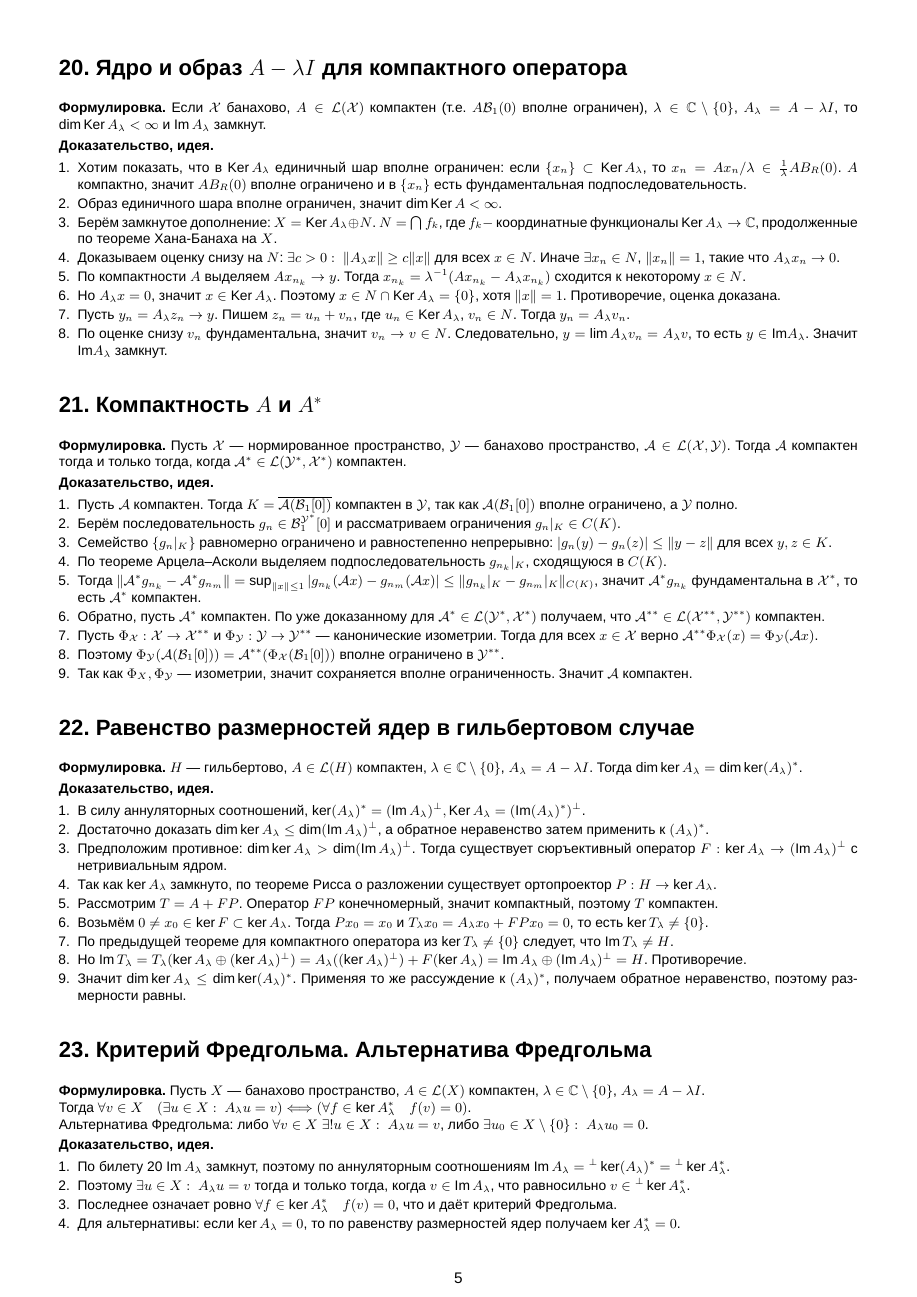
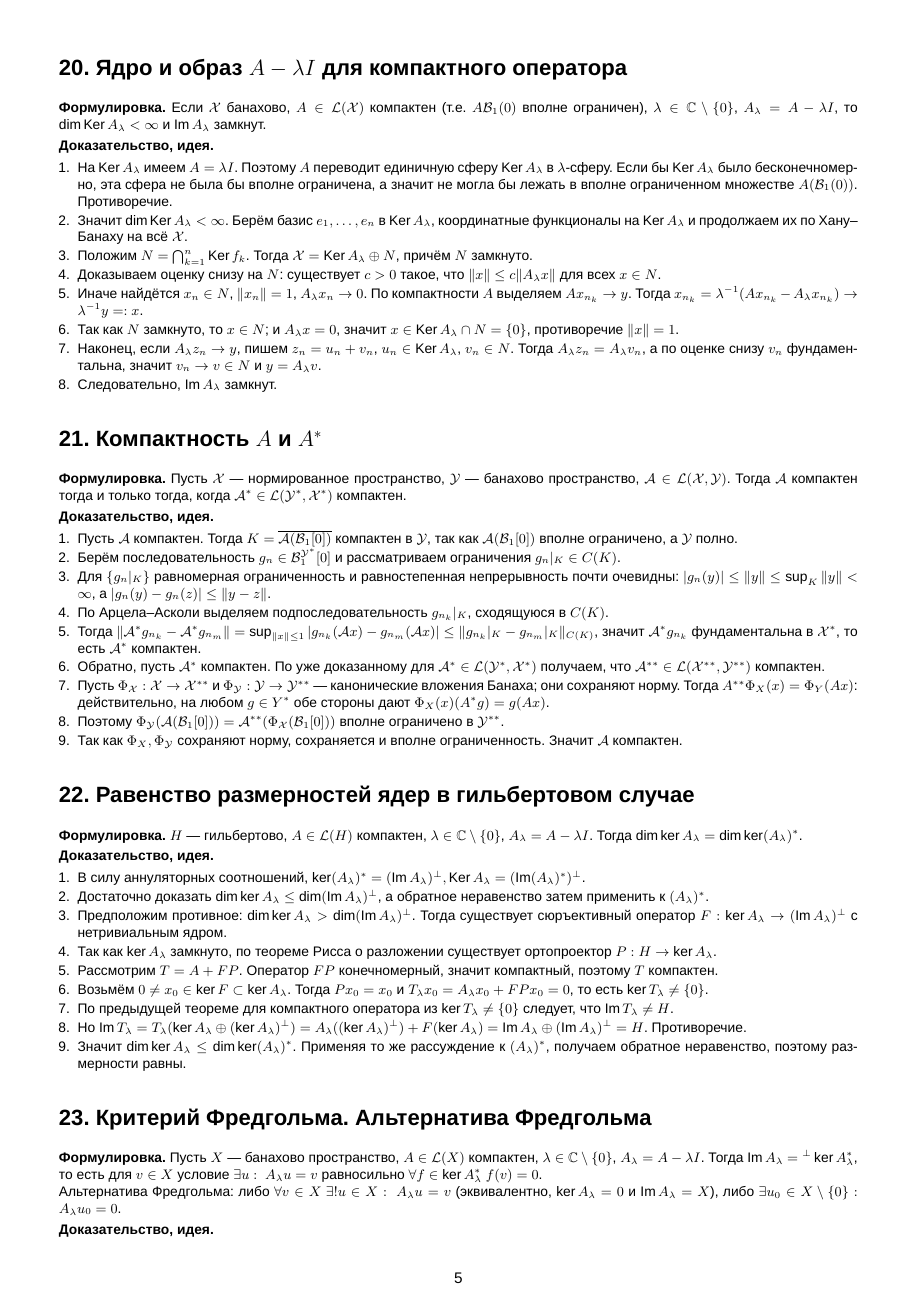
Before and after one commit to DrLomachenko/FuncBomb, a LaTeX problem sheet (exam_cards_1_29.tex): page 5 of 7. Compiled offline with XeLaTeX; a missing font is replaced by an installed copy or a similar font.

Commit message:
Refine Fredholm and compact spectrum cards

```diff
--- a/exam_cards_1_29.tex
+++ b/exam_cards_1_29.tex
@@ -247,20 +247,14 @@
 
 \textbf{Доказательство, идея.}
 \begin{enumerate}
-
-    \item Хотим показать, что в $\Ker A_\lambda$ единичный шар вполне ограничен: если $\{ x_n \} \subset \Ker A_\lambda$, то $x_n=Ax_n/\lambda \in \frac 1 \lambda AB_R(0)$. $A$ компактно, значит $AB_R(0)$ вполне ограничено и в $\{ x_n \}$ есть фундаментальная подпоследовательность.
-    \item Образ единичного шара вполне ограничен, значит $\dim \Ker A < \infty$.
-    \item Берём замкнутое дополнение: $X=\Ker A_\lambda \oplus N$. $N = \bigcap f_k$, где $f_k - $ координатные функционалы $\Ker A_\lambda \rightarrow \mathbb{C}$, продолженные по теореме Хана-Банаха на  $X$.
-
-    \item Доказываем оценку снизу на $N$: $\exists c>0:\ \|A_\lambda x\|\ge c\|x\|$ для всех $x\in N$. Иначе $\exists x_n\in N$, $\|x_n\|=1$, такие что $A_\lambda x_n\to0$.
-
-    \item По компактности $A$ выделяем $Ax_{n_k}\to y$. Тогда $x_{n_k}=\lambda^{-1}(Ax_{n_k}-A_\lambda x_{n_k})$ сходится к некоторому $x\in N$.
-
-    \item Но $A_\lambda x=0$, значит $x\in\Ker A_\lambda$. Поэтому $x\in N\cap\Ker A_\lambda=\{0\}$, хотя $\|x\|=1$. Противоречие, оценка доказана.
-
-    \item Пусть $y_n=A_\lambda z_n\to y$. Пишем $z_n=u_n+v_n$, где $u_n\in\Ker A_\lambda$, $v_n\in N$. Тогда $y_n=A_\lambda v_n$.
-
-    \item По оценке снизу $v_n$ фундаментальна, значит $v_n\to v\in N$. Следовательно, $y=\lim A_\lambda v_n=A_\lambda v$, то есть $y\in \text{Im} A_\lambda$. Значит $\text{Im} A_\lambda$ замкнут.
+    \item На $\Ker A_\lambda$ имеем $A=\lambda I$. Поэтому $A$ переводит единичную сферу $\Ker A_\lambda$ в $\lambda$-сферу. Если бы $\Ker A_\lambda$ было бесконечномерно, эта сфера не была бы вполне ограничена, а значит не могла бы лежать в вполне ограниченном множестве $A(\mathcal B_1(0))$. Противоречие.
+    \item Значит $\dim\Ker A_\lambda<\infty$. Берём базис $e_1,\dots,e_n$ в $\Ker A_\lambda$, координатные функционалы на $\Ker A_\lambda$ и продолжаем их по Хану--Банаху на всё $\X$.
+    \item Положим $N=\bigcap_{k=1}^n\Ker f_k$. Тогда $\X=\Ker A_\lambda\oplus N$, причём $N$ замкнуто.
+    \item Доказываем оценку снизу на $N$: существует $c>0$ такое, что $\|x\|\le c\|A_\lambda x\|$ для всех $x\in N$.
+    \item Иначе найдётся $x_n\in N$, $\|x_n\|=1$, $A_\lambda x_n\to0$. По компактности $A$ выделяем $Ax_{n_k}\to y$. Тогда $x_{n_k}=\lambda^{-1}(Ax_{n_k}-A_\lambda x_{n_k})\to \lambda^{-1}y=:x$.
+    \item Так как $N$ замкнуто, то $x\in N$; и $A_\lambda x=0$, значит $x\in\Ker A_\lambda\cap N=\{0\}$, противоречие $\|x\|=1$.
+    \item Наконец, если $A_\lambda z_n\to y$, пишем $z_n=u_n+v_n$, $u_n\in\Ker A_\lambda$, $v_n\in N$. Тогда $A_\lambda z_n=A_\lambda v_n$, а по оценке снизу $v_n$ фундаментальна, значит $v_n\to v\in N$ и $y=A_\lambda v$.
+    \item Следовательно, $\operatorname{Im}A_\lambda$ замкнут.
 
 \end{enumerate}
 
@@ -273,19 +267,19 @@
 
     \item Берём последовательность $g_n\in \mathcal B_1^{\mathcal Y^*}[0]$ и рассматриваем ограничения $g_n|_K\in C(K)$.
 
-    \item Семейство $\{g_n|_K\}$ равномерно ограничено и равностепенно непрерывно: $|g_n(y)-g_n(z)|\le \|y-z\|$ для всех $y,z\in K$.
+    \item Для $\{g_n|_K\}$ равномерная ограниченность и равностепенная непрерывность почти очевидны: $|g_n(y)|\le\|y\|\le \sup_K\|y\|<\infty$, а $|g_n(y)-g_n(z)|\le \|y-z\|$.
 
-    \item По теореме Арцела--Асколи выделяем подпоследовательность $g_{n_k}|_K$, сходящуюся в $C(K)$.
+    \item По Арцела--Асколи выделяем подпоследовательность $g_{n_k}|_K$, сходящуюся в $C(K)$.
 
     \item Тогда $\|\mathcal A^*g_{n_k}-\mathcal A^*g_{n_m}\|=\sup_{\|x\|\le1}|g_{n_k}(\mathcal A x)-g_{n_m}(\mathcal A x)|\le \|g_{n_k}|_K-g_{n_m}|_K\|_{C(K)}$, значит $\mathcal A^*g_{n_k}$ фундаментальна в $\mathcal X^*$, то есть $\mathcal A^*$ компактен.
 
     \item Обратно, пусть $\mathcal A^*$ компактен. По уже доказанному для $\mathcal A^*\in\mathcal L(\mathcal Y^*,\mathcal X^*)$ получаем, что $\mathcal A^{**}\in\mathcal L(\mathcal X^{**},\mathcal Y^{**})$ компактен.
 
-    \item Пусть $\Phi_{\mathcal X}:\mathcal X\to\mathcal X^{**}$ и $\Phi_{\mathcal Y}:\mathcal Y\to\mathcal Y^{**}$ --- канонические изометрии. Тогда для всех $x\in\mathcal X$ верно $\mathcal A^{**}\Phi_{\mathcal X}(x)=\Phi_{\mathcal Y}(\mathcal A x)$.
+    \item Пусть $\Phi_{\mathcal X}:\mathcal X\to\mathcal X^{**}$ и $\Phi_{\mathcal Y}:\mathcal Y\to\mathcal Y^{**}$ --- канонические вложения Банаха; они сохраняют норму. Тогда $A^{**}\Phi_X(x)=\Phi_Y(Ax)$: действительно, на любом $g\in Y^\ast$ обе стороны дают $\Phi_X(x)(A^\ast g)=g(Ax)$.
 
     \item Поэтому $\Phi_{\mathcal Y}(\mathcal A(\mathcal B_1[0]))=\mathcal A^{**}(\Phi_{\mathcal X}(\mathcal B_1[0]))$ вполне ограничено в $\mathcal Y^{**}$.
 
-    \item Так как $\Phi_X, \Phi_{\mathcal Y}$ --- изометрии, значит сохраняется вполне ограниченность. Значит $\mathcal A$ компактен.
+    \item Так как $\Phi_X,\Phi_{\mathcal Y}$ сохраняют норму, сохраняется и вполне ограниченность. Значит $\mathcal A$ компактен.
 \end{enumerate}
 
 \section*{22. Равенство размерностей ядер в гильбертовом случае}
@@ -313,14 +307,13 @@
 \end{enumerate}
 
 \section*{23. Критерий Фредгольма. Альтернатива Фредгольма}
-\textbf{Формулировка.} Пусть $X$ --- банахово пространство, $A\in\mathcal L(X)$ компактен, $\lambda\in\mathbb C\setminus\{0\}$, $A_\lambda=A-\lambda I$. \newline Тогда $\forall v\in X\quad (\exists u\in X:\ A_\lambda u=v)\Longleftrightarrow(\forall f\in\ker A_\lambda^*\quad f(v)=0)$. \newline Альтернатива Фредгольма: либо $\forall v\in X\ \exists!u\in X:\ A_\lambda u=v$, либо $\exists u_0\in X\setminus\{0\}:\ A_\lambda u_0=0$.
+\textbf{Формулировка.} Пусть $X$ --- банахово пространство, $A\in\mathcal L(X)$ компактен, $\lambda\in\mathbb C\setminus\{0\}$, $A_\lambda=A-\lambda I$. Тогда $\operatorname{Im}A_\lambda={}^{\perp}\ker A_\lambda^*$, то есть для $v\in X$ условие $\exists u:\ A_\lambda u=v$ равносильно $\forall f\in\ker A_\lambda^*\ f(v)=0$. \newline Альтернатива Фредгольма: либо $\forall v\in X\ \exists!u\in X:\ A_\lambda u=v$ (эквивалентно, $\ker A_\lambda=0$ и $\operatorname{Im}A_\lambda=X$), либо $\exists u_0\in X\setminus\{0\}:\ A_\lambda u_0=0$.
 
 \textbf{Доказательство, идея.}
 \begin{enumerate}
-    \item По билету 20 $\text{Im}\,A_\lambda$ замкнут, поэтому по аннуляторным соотношениям $\text{Im}\,A_\lambda={}^{\perp}\ker(A_\lambda)^*={}^{\perp}\ker A_\lambda^*$.
+    \item По билету 20 $\operatorname{Im}A_\lambda$ замкнут, поэтому по аннуляторным соотношениям $\operatorname{Im}A_\lambda={}^{\perp}\ker(A_\lambda)^*={}^{\perp}\ker A_\lambda^*$.
 
-    \item Поэтому $\exists u\in X:\ A_\lambda u=v$ тогда и только тогда, когда $v\in\text{Im}\,A_\lambda$, что равносильно $v\in{}^{\perp}\ker A_\lambda^*$.
+    \item Поэтому $\exists u\in X:\ A_\lambda u=v$ --- это буквально $v\in\operatorname{Im}A_\lambda$, а по предыдущему равенству это то же самое, что $v\in{}^{\perp}\ker A_\lambda^*$.
 
     \item Последнее означает ровно $\forall f\in\ker A_\lambda^*\quad f(v)=0$, что и даёт критерий Фредгольма.
 
-    \item Для альтернативы: если $\ker A_\lambda=0$, то по равенству размерностей ядер получаем $\ker A_\lambda^*=0$.
```
Also changed, not shown: exam_cards_1_29.pdf, main-6.pdf (added), exam_cards_1_29.tex (15 more changed lines).
